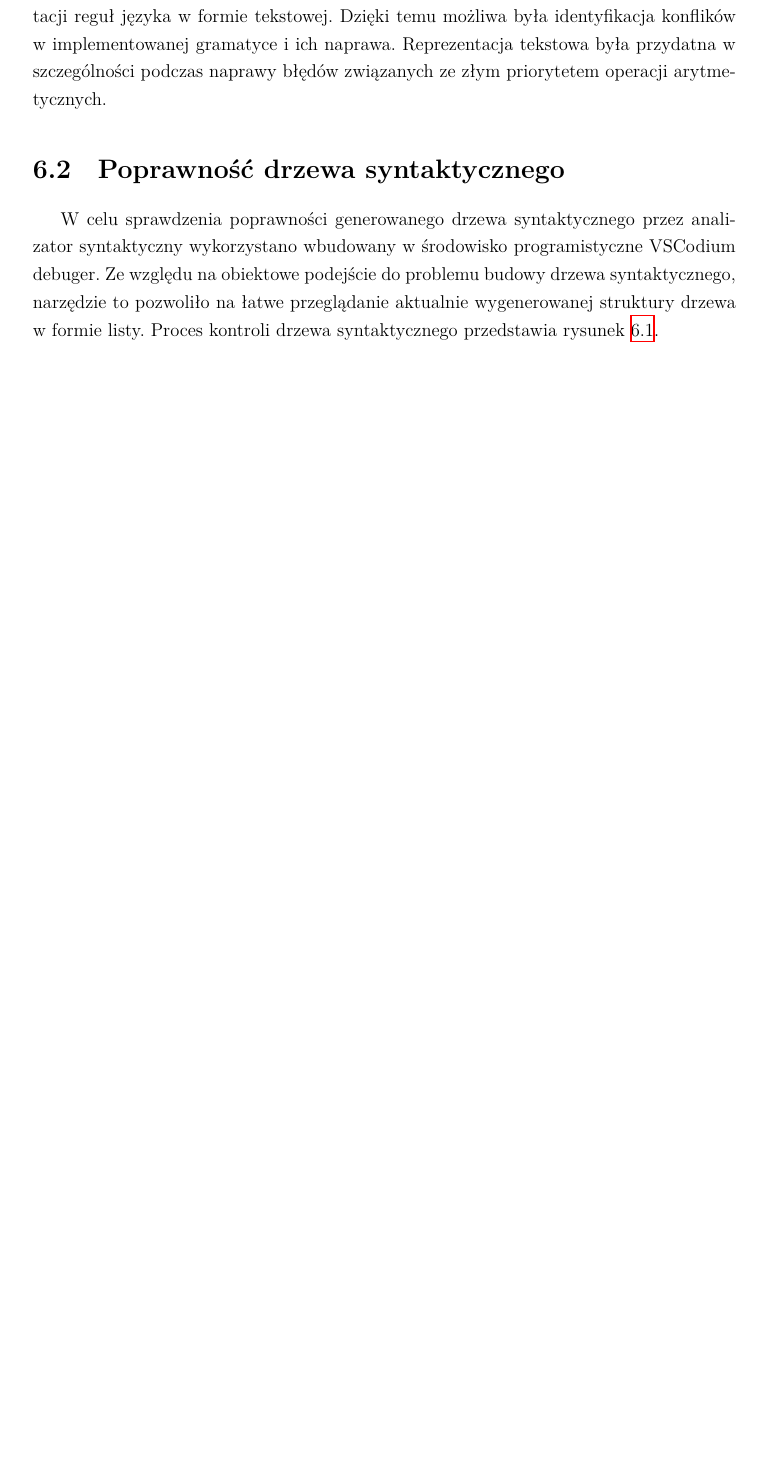
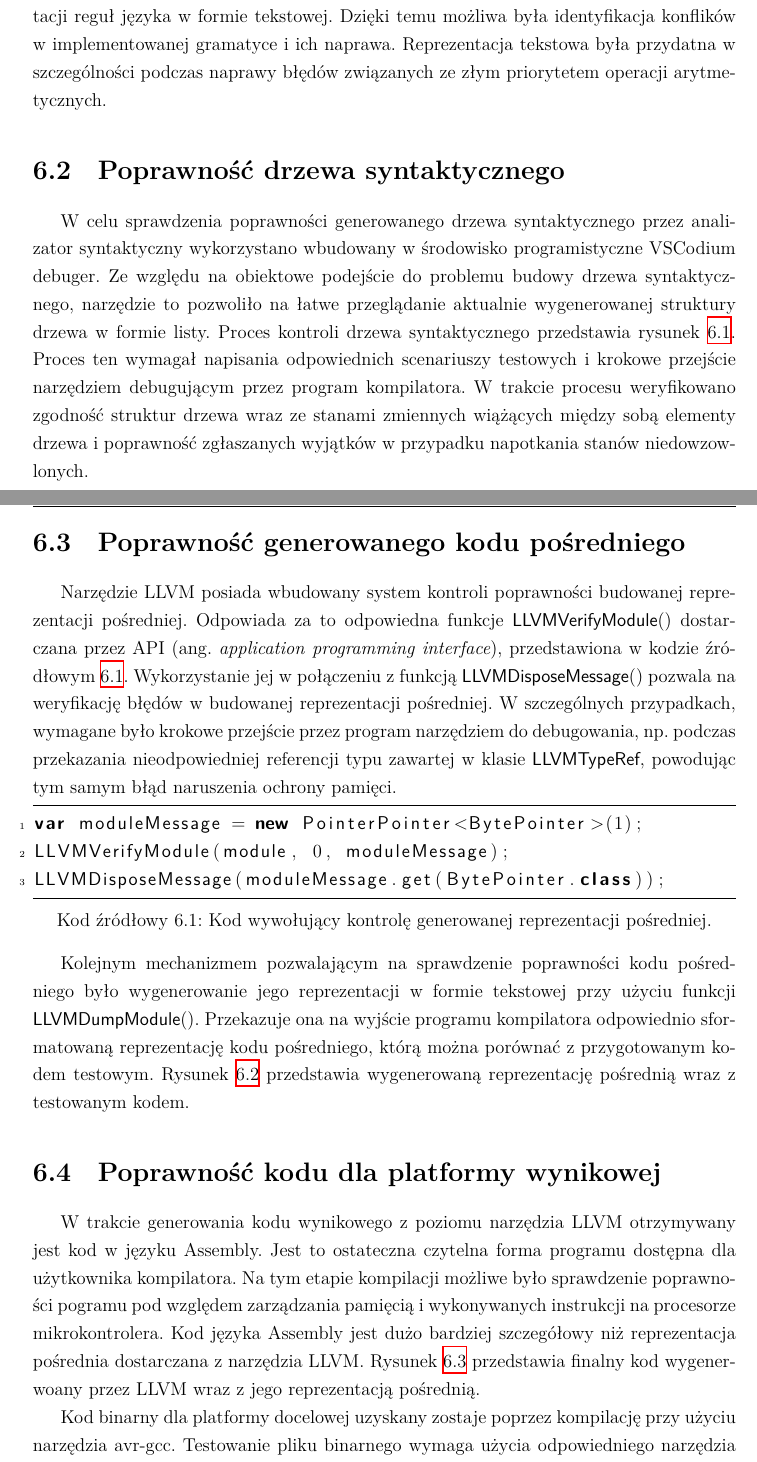
Before and after one commit to Vexisu/uCricket, a LaTeX thesis (thesis/main.tex, which reads thesis/chapters/06.tex): part of page 44 of 65 before the commit and two parts of pages 44 and 45 of 67 after it, the two joined at a grey line, cut so that both start at the same text, the shorter picture padded with empty space. Compiled offline with XeLaTeX; a missing font is replaced by an installed copy or a similar font.

Commit message:
docs(thesis): chapter 6

```diff
--- a/thesis/chapters/06.tex
+++ b/thesis/chapters/06.tex
@@ -16,10 +16,22 @@ Narzędzia JFlex i GNU Bison udostępniają dodatkowe techniki pomagające w roz
 GNU Bison prócz mechanizmowi zgłaszania wyjątków w trakcie budowania kompilatora, pozwala także na wygenerowanie reprezentacji reguł języka w formie tekstowej. Dzięki temu możliwa była identyfikacja konflików w implementowanej gramatyce i ich naprawa. Reprezentacja tekstowa była przydatna w szczególności podczas naprawy błędów związanych ze złym priorytetem operacji arytmetycznych.
 
 \section{Poprawność drzewa syntaktycznego}
-W celu sprawdzenia poprawności generowanego drzewa syntaktycznego przez analizator syntaktyczny wykorzystano wbudowany w środowisko programistyczne VSCodium debuger. Ze względu na obiektowe podejście do problemu budowy drzewa syntaktycznego, narzędzie to pozwoliło na łatwe przeglądanie aktualnie wygenerowanej struktury drzewa w formie listy. Proces kontroli drzewa syntaktycznego przedstawia rysunek \ref{fig:vscodium-debug-ast}.
+W celu sprawdzenia poprawności generowanego drzewa syntaktycznego przez analizator syntaktyczny wykorzystano wbudowany w środowisko programistyczne VSCodium debuger. Ze względu na obiektowe podejście do problemu budowy drzewa syntaktycznego, narzędzie to pozwoliło na łatwe przeglądanie aktualnie wygenerowanej struktury drzewa w formie listy. Proces kontroli drzewa syntaktycznego przedstawia rysunek \ref{fig:vscodium-debug-ast}. Proces ten wymagał napisania odpowiednich scenariuszy testowych i krokowe przejście narzędziem debugującym przez program kompilatora. W trakcie procesu weryfikowano zgodność struktur drzewa wraz ze stanami zmiennych wiążących między sobą elementy drzewa i poprawność zgłaszanych wyjątków w przypadku napotkania stanów niedowzowlonych.
 
 \begin{figure}
 \centering
 	\includegraphics[width=1\textwidth]{graf/vscodium-debug-ast.png}
 	\caption{Proces kontroli drzewa syntaktycznego za pomocą debugera wbudowanego w środowisko VSCodium.}
 \label{fig:vscodium-debug-ast}
+\end{figure}
+
+\section{Poprawność generowanego kodu pośredniego}
+Narzędzie LLVM posiada wbudowany system kontroli poprawności budowanej reprezentacji pośredniej. Odpowiada za to odpowiedna funkcje \lstinline|LLVMVerifyModule()| dostarczana przez API (ang. \english{application programming interface}), przedstawiona w kodzie źródłowym \ref{lst:ir-verify}. Wykorzystanie jej w połączeniu z funkcją \lstinline|LLVMDisposeMessage()| pozwala na weryfikację błędów w budowanej reprezentacji pośredniej. W szczególnych przypadkach, wymagane było krokowe przejście przez program narzędziem do debugowania, np. podczas przekazania nieodpowiedniej referencji typu zawartej w klasie \lstinline|LLVMTypeRef|, powodując tym samym błąd naruszenia ochrony pamięci.
+
+\begin{lstlisting}[caption={Kod wywołujący kontrolę generowanej reprezentacji pośredniej.}, label={lst:ir-verify}]
+var moduleMessage = new PointerPointer<BytePointer>(1);
+LLVMVerifyModule(module, 0, moduleMessage);
+LLVMDisposeMessage(moduleMessage.get(BytePointer.class));
+\end{lstlisting}
+
+Kolejnym mechanizmem pozwalającym na sprawdzenie poprawności kodu pośredniego było wygenerowanie jego reprezentacji w formie tekstowej przy użyciu funkcji \lstinline|LLVMDumpModule()|. Przekazuje ona na wyjście programu kompilatora odpowiednio sformatowaną reprezentację kodu pośredniego, którą można porównać z przygotowanym kodem testowym. Rysunek \ref{fig:ir-module-dump} przedstawia wygenerowaną reprezentację pośrednią wraz z testowanym kodem.
@@ -25,0 +43,5 @@ W celu sprawdzenia poprawności generowanego drzewa syntaktycznego przez analiza
+	\label{fig:ir-module-dump}
+\end{figure}
+
+\section{Poprawność kodu dla platformy wynikowej}
+W trakcie generowania kodu wynikowego z poziomu narzędzia LLVM otrzymywany jest kod w języku Assembly. Jest to ostateczna czytelna forma programu dostępna dla użytkownika kompilatora. Na tym etapie kompilacji możliwe było sprawdzenie poprawności pogramu pod względem zarządzania pamięcią i wykonywanych instrukcji na procesorze mikrokontrolera. Kod języka Assembly jest dużo bardziej szczegółowy niż reprezentacja pośrednia dostarczana z narzędzia LLVM. Rysunek \ref{fig:compiled-asm-vs-ir} przedstawia finalny kod wygenerwoany przez LLVM wraz z jego reprezentacją pośrednią.
@@ -25,0 +52,4 @@ W celu sprawdzenia poprawności generowanego drzewa syntaktycznego przez analiza
+	\label{fig:compiled-asm-vs-ir}
+\end{figure}
+
+Kod binarny dla platformy docelowej uzyskany zostaje poprzez kompilację przy użyciu narzędzia avr-gcc. Testowanie pliku binarnego wymaga użycia odpowiedniego narzędzia pozwalającego na odczytanie instrukcji zakodowanych w formacie zrozumiałym dla mikrokontrolera. Do tego zadania użyto narzędzie Cutter. Jego głównym zastosowaniem jest inżyniera wsteczna kodu binarnego. Oferuje ono także debugowanie skompilowanych programów poprzez wbudowany symulator. Instrukcje programu prezentowane są wraz z odpowiednimi komentarzami akcji. Możliwe jest też przedstawienie kodu jako graf przepływu (rysunek \ref{fig:cutter-graph}). Dzięki niemu możliwa była krokowa analiza zachowania programu wraz z podglądem pamięci i rejestrów symulowanego mikrokontrolera. Rysunek \ref{fig:cutter-debug} prezentuje proces debugowania kodu wynikowego w programie Cutter.
```
Also changed, not shown: thesis/graf/compiled-asm-vs-ir.png (added), thesis/graf/cutter-debug.png (added), thesis/graf/cutter-graph.png (added), thesis/graf/ir-module-dump.png.png (added), thesis/chapters/06.tex (34 more changed lines).
